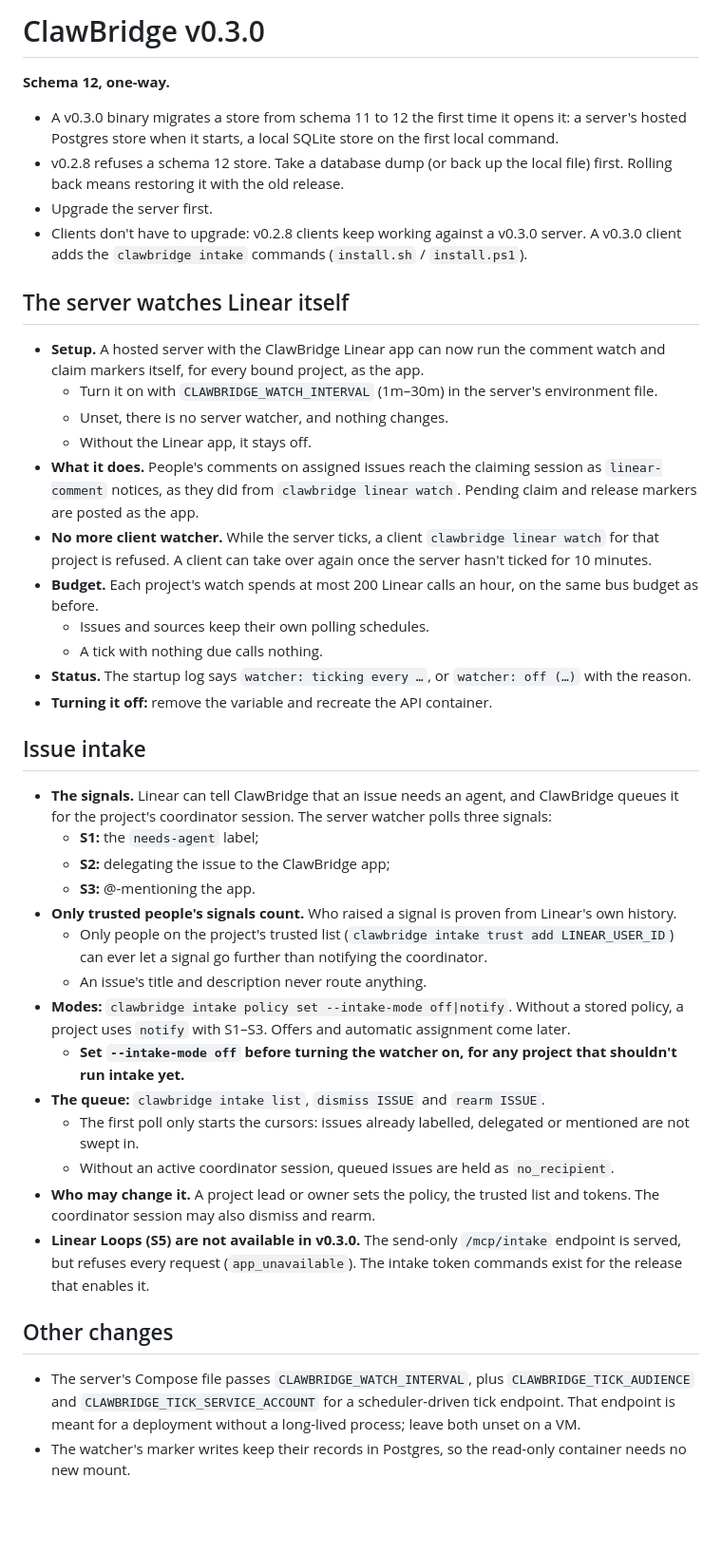
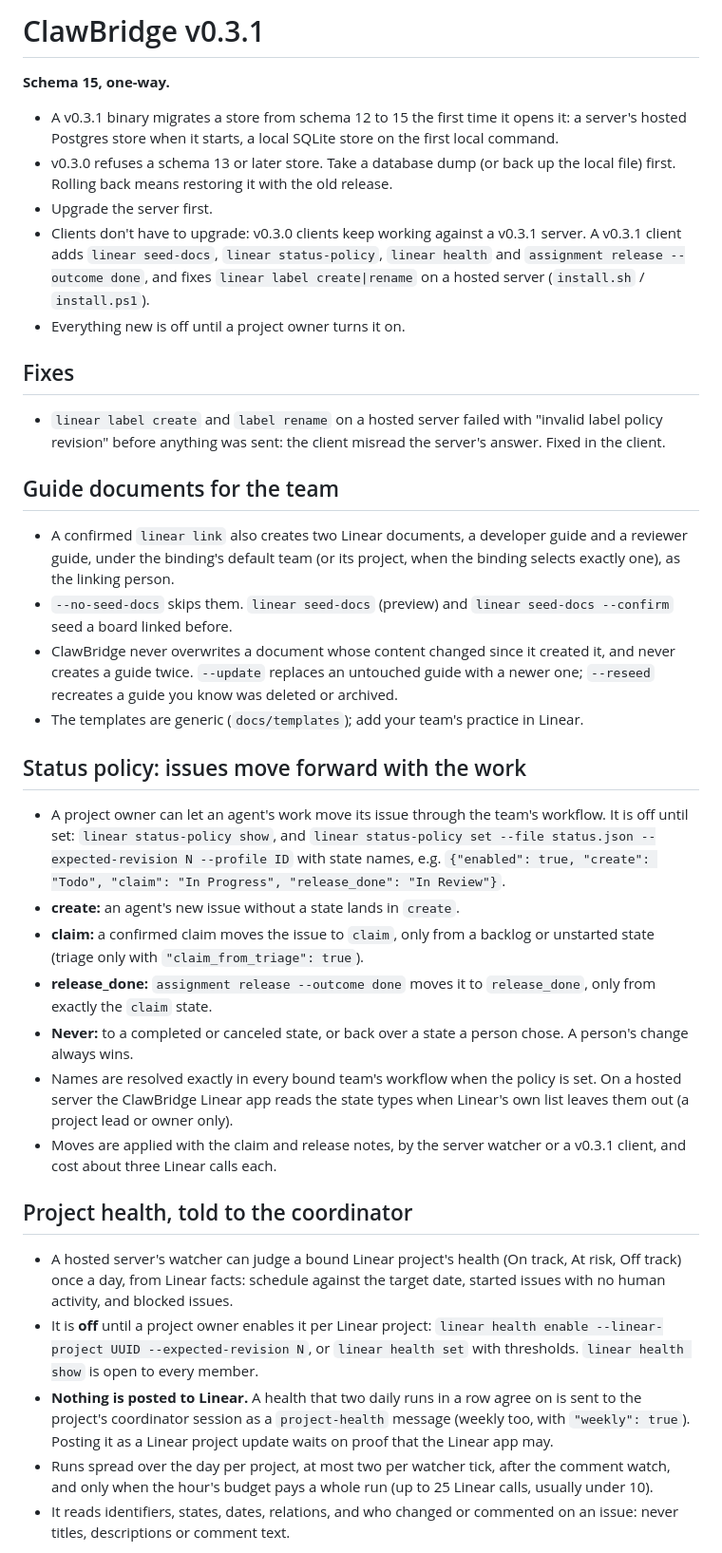
Before and after one commit to jkai-chen/ClawBridge, a Markdown page: RELEASE-NOTES.md, the part around one of its changes. Shown at 95% size. Rendered like a GitHub page; blank space fills up the shorter version.

Commit message:
docs: write v0.3.1 release notes

```diff
--- a/RELEASE-NOTES.md
+++ b/RELEASE-NOTES.md
@@ -1,56 +1,60 @@
-# ClawBridge v0.3.0
+# ClawBridge v0.3.1
 
-**Schema 12, one-way.**
-- A v0.3.0 binary migrates a store from schema 11 to 12 the first time it opens it: a server's hosted Postgres
-  store when it starts, a local SQLite store on the first local command.
-- v0.2.8 refuses a schema 12 store. Take a database dump (or back up the local file) first. Rolling back means
-  restoring it with the old release.
+**Schema 15, one-way.**
+- A v0.3.1 binary migrates a store from schema 12 to 15 the first time it opens it: a server's hosted Postgres store
+  when it starts, a local SQLite store on the first local command.
+- v0.3.0 refuses a schema 13 or later store. Take a database dump (or back up the local file) first. Rolling back
+  means restoring it with the old release.
 - Upgrade the server first.
-- Clients don't have to upgrade: v0.2.8 clients keep working against a v0.3.0 server. A v0.3.0 client adds the
-  `clawbridge intake` commands (`install.sh` / `install.ps1`).
+- Clients don't have to upgrade: v0.3.0 clients keep working against a v0.3.1 server. A v0.3.1 client adds
+  `linear seed-docs`, `linear status-policy`, `linear health` and `assignment release --outcome done`, and fixes
+  `linear label create|rename` on a hosted server (`install.sh` / `install.ps1`).
+- Everything new is off until a project owner turns it on.
 
-## The server watches Linear itself
+## Fixes
 
-- **Setup.** A hosted server with the ClawBridge Linear app can now run the comment watch and claim markers itself,
-  for every bound project, as the app.
-  - Turn it on with `CLAWBRIDGE_WATCH_INTERVAL` (1m–30m) in the server's environment file.
-  - Unset, there is no server watcher, and nothing changes.
-  - Without the Linear app, it stays off.
-- **What it does.** People's comments on assigned issues reach the claiming session as `linear-comment` notices, as
-  they did from `clawbridge linear watch`. Pending claim and release markers are posted as the app.
-- **No more client watcher.** While the server ticks, a client `clawbridge linear watch` for that project is refused.
-  A client can take over again once the server hasn't ticked for 10 minutes.
-- **Budget.** Each project's watch spends at most 200 Linear calls an hour, on the same bus budget as before.
-  - Issues and sources keep their own polling schedules.
-  - A tick with nothing due calls nothing.
-- **Status.** The startup log says `watcher: ticking every …`, or `watcher: off (…)` with the reason.
-- **Turning it off:** remove the variable and recreate the API container.
+- `linear label create` and `label rename` on a hosted server failed with "invalid label policy revision" before
+  anything was sent: the client misread the server's answer. Fixed in the client.
 
-## Issue intake
+## Guide documents for the team
 
-- **The signals.** Linear can tell ClawBridge that an issue needs an agent, and ClawBridge queues it for the
-  project's coordinator session. The server watcher polls three signals:
-  - **S1:** the `needs-agent` label;
-  - **S2:** delegating the issue to the ClawBridge app;
-  - **S3:** @-mentioning the app.
-- **Only trusted people's signals count.** Who raised a signal is proven from Linear's own history.
-  - Only people on the project's trusted list (`clawbridge intake trust add LINEAR_USER_ID`) can ever let a signal go
-    further than notifying the coordinator.
-  - An issue's title and description never route anything.
-- **Modes:** `clawbridge intake policy set --intake-mode off|notify`. Without a stored policy, a project uses
-  `notify` with S1–S3. Offers and automatic assignment come later.
-  - **Set `--intake-mode off` before turning the watcher on, for any project that shouldn't run intake yet.**
-- **The queue:** `clawbridge intake list`, `dismiss ISSUE` and `rearm ISSUE`.
-  - The first poll only starts the cursors: issues already labelled, delegated or mentioned are not swept in.
-  - Without an active coordinator session, queued issues are held as `no_recipient`.
-- **Who may change it.** A project lead or owner sets the policy, the trusted list and tokens. The coordinator session
-  may also dismiss and rearm.
-- **Linear Loops (S5) are not available in v0.3.0.** The send-only `/mcp/intake` endpoint is served, but refuses
-  every request (`app_unavailable`). The intake token commands exist for the release that enables it.
+- A confirmed `linear link` also creates two Linear documents, a developer guide and a reviewer guide, under the
+  binding's default team (or its project, when the binding selects exactly one), as the linking person.
+- `--no-seed-docs` skips them. `linear seed-docs` (preview) and `linear seed-docs --confirm` seed a board linked
+  before.
+- ClawBridge never overwrites a document whose content changed since it created it, and never creates a guide twice.
+  `--update` replaces an untouched guide with a newer one; `--reseed` recreates a guide you know was deleted or
+  archived.
+- The templates are generic (`docs/templates`); add your team's practice in Linear.
 
-## Other changes
+## Status policy: issues move forward with the work
 
-- The server's Compose file passes `CLAWBRIDGE_WATCH_INTERVAL`, plus `CLAWBRIDGE_TICK_AUDIENCE` and
-  `CLAWBRIDGE_TICK_SERVICE_ACCOUNT` for a scheduler-driven tick endpoint. That endpoint is meant for a deployment
-  without a long-lived process; leave both unset on a VM.
-- The watcher's marker writes keep their records in Postgres, so the read-only container needs no new mount.
+- A project owner can let an agent's work move its issue through the team's workflow. It is off until set:
+  `linear status-policy show`, and `linear status-policy set --file status.json --expected-revision N --profile ID`
+  with state names, e.g. `{"enabled": true, "create": "Todo", "claim": "In Progress", "release_done": "In Review"}`.
+- **create:** an agent's new issue without a state lands in `create`.
+- **claim:** a confirmed claim moves the issue to `claim`, only from a backlog or unstarted state (triage only with
+  `"claim_from_triage": true`).
+- **release_done:** `assignment release --outcome done` moves it to `release_done`, only from exactly the `claim`
+  state.
+- **Never:** to a completed or canceled state, or back over a state a person chose. A person's change always wins.
+- Names are resolved exactly in every bound team's workflow when the policy is set. On a hosted server the ClawBridge
+  Linear app reads the state types when Linear's own list leaves them out (a project lead or owner only).
+- Moves are applied with the claim and release notes, by the server watcher or a v0.3.1 client, and cost about three
+  Linear calls each.
+
+## Project health, told to the coordinator
+
+- A hosted server's watcher can judge a bound Linear project's health (On track, At risk, Off track) once a day, from
+  Linear facts: schedule against the target date, started issues with no human activity, and blocked issues.
+- It is **off** until a project owner enables it per Linear project:
+  `linear health enable --linear-project UUID --expected-revision N`, or `linear health set` with thresholds.
+  `linear health show` is open to every member.
+- **Nothing is posted to Linear.** A health that two daily runs in a row agree on is sent to the project's
+  coordinator session as a `project-health` message (weekly too, with `"weekly": true`). Posting it as a Linear
+  project update waits on proof that the Linear app may.
+- Runs spread over the day per project, at most two per watcher tick, after the comment watch, and only when the
+  hour's budget pays a whole run (up to 25 Linear calls, usually under 10).
+- It reads identifiers, states, dates, relations, and who changed or commented on an issue: never titles,
+  descriptions or comment text.
+
```
Also changed, not shown: other parts of RELEASE-NOTES.md (+12 -0 lines).
